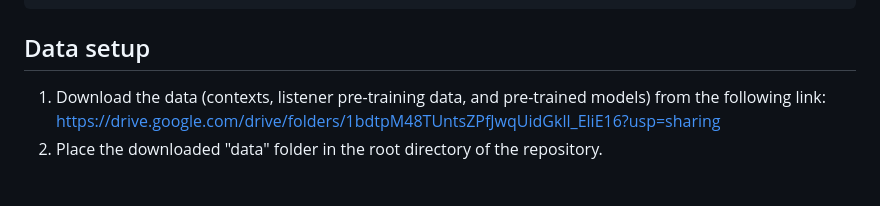
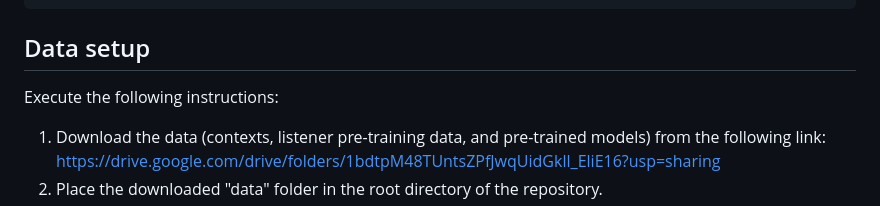
Before and after one commit to claudiogreco/frontiers2023, a Markdown page: README.md, the part around the change. Drawn GitHub-style; blank space fills up the shorter version.

Commit message:
Improved documentation.

````diff
--- a/README.md
+++ b/README.md
@@ -24,6 +24,8 @@ python -m spacy download en_core_web_sm
 ```
 
 ## Data setup
+Execute the following instructions:
+
 1. Download the data (contexts, listener pre-training data, and pre-trained models) from the following link:
 https://drive.google.com/drive/folders/1bdtpM48TUntsZPfJwqUidGkll_EliE16?usp=sharing
 2. Place the downloaded "data" folder in the root directory of the repository.
````
